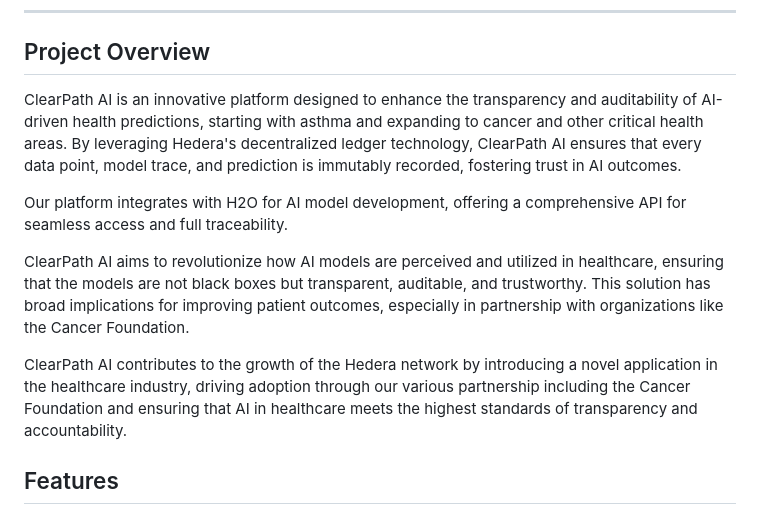
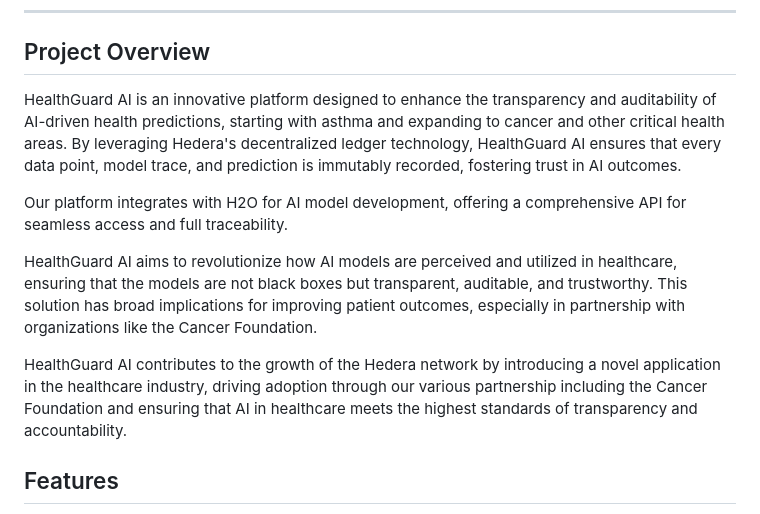
Before and after one commit to Acoercode/hello-future-hackathon-2024, a Markdown page: README.md, the part around the change. Rendered like a GitHub page.

Commit message:
docs: update readme

```diff
--- a/README.md
+++ b/README.md
@@ -20,13 +20,13 @@
 
 ## Project Overview
 
-ClearPath AI is an innovative platform designed to enhance the transparency and auditability of AI-driven health predictions, starting with asthma and expanding to cancer and other critical health areas. By leveraging Hedera's decentralized ledger technology, ClearPath AI ensures that every data point, model trace, and prediction is immutably recorded, fostering trust in AI outcomes.
+HealthGuard AI is an innovative platform designed to enhance the transparency and auditability of AI-driven health predictions, starting with asthma and expanding to cancer and other critical health areas. By leveraging Hedera's decentralized ledger technology, HealthGuard AI ensures that every data point, model trace, and prediction is immutably recorded, fostering trust in AI outcomes.
 
 Our platform integrates with H2O for AI model development, offering a comprehensive API for seamless access and full traceability.
 
-ClearPath AI aims to revolutionize how AI models are perceived and utilized in healthcare, ensuring that the models are not black boxes but transparent, auditable, and trustworthy. This solution has broad implications for improving patient outcomes, especially in partnership with organizations like the Cancer Foundation.
+HealthGuard AI aims to revolutionize how AI models are perceived and utilized in healthcare, ensuring that the models are not black boxes but transparent, auditable, and trustworthy. This solution has broad implications for improving patient outcomes, especially in partnership with organizations like the Cancer Foundation.
 
-ClearPath AI contributes to the growth of the Hedera network by introducing a novel application in the healthcare industry, driving adoption through our various partnership including the Cancer Foundation and ensuring that AI in healthcare meets the highest standards of transparency and accountability.
+HealthGuard AI contributes to the growth of the Hedera network by introducing a novel application in the healthcare industry, driving adoption through our various partnership including the Cancer Foundation and ensuring that AI in healthcare meets the highest standards of transparency and accountability.
 
 ## Features
 
```
